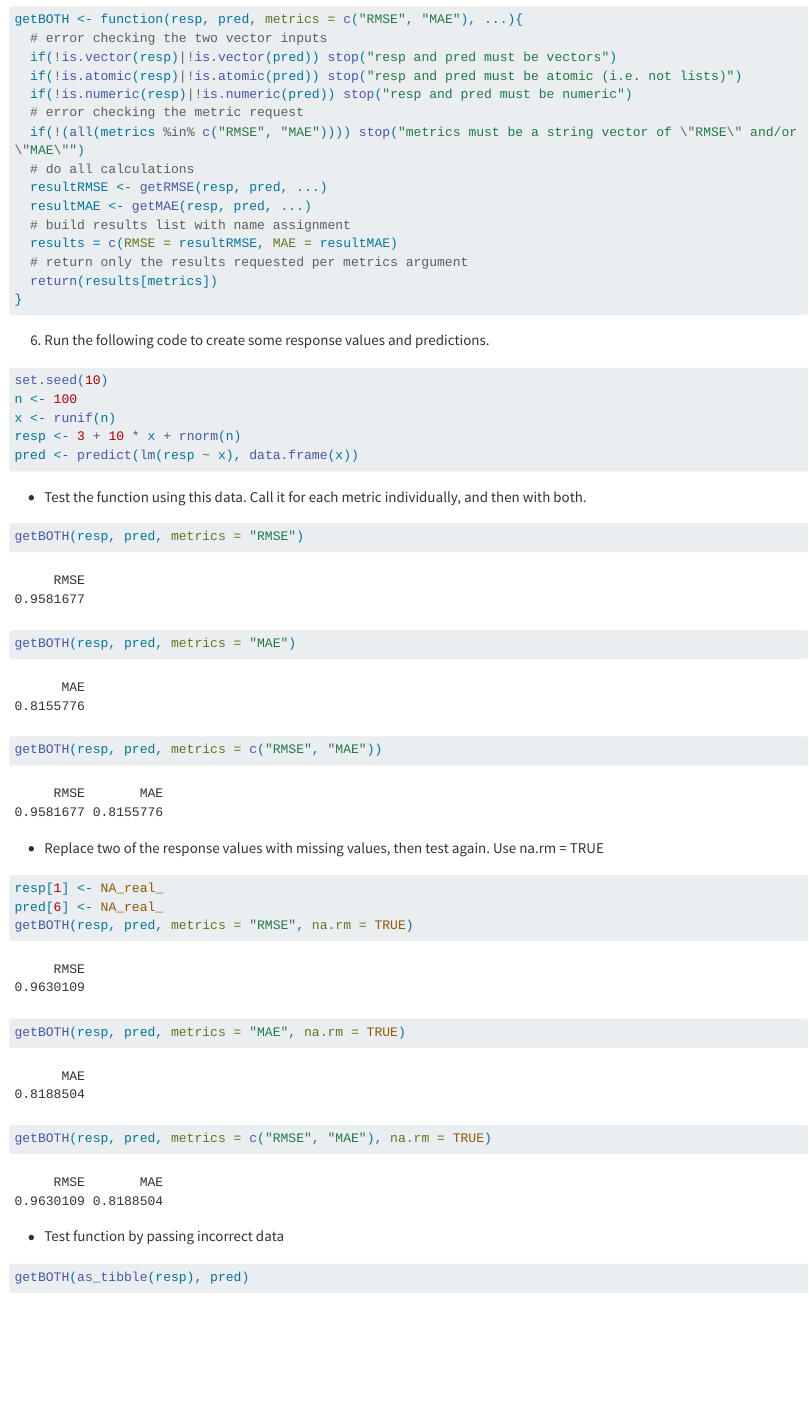
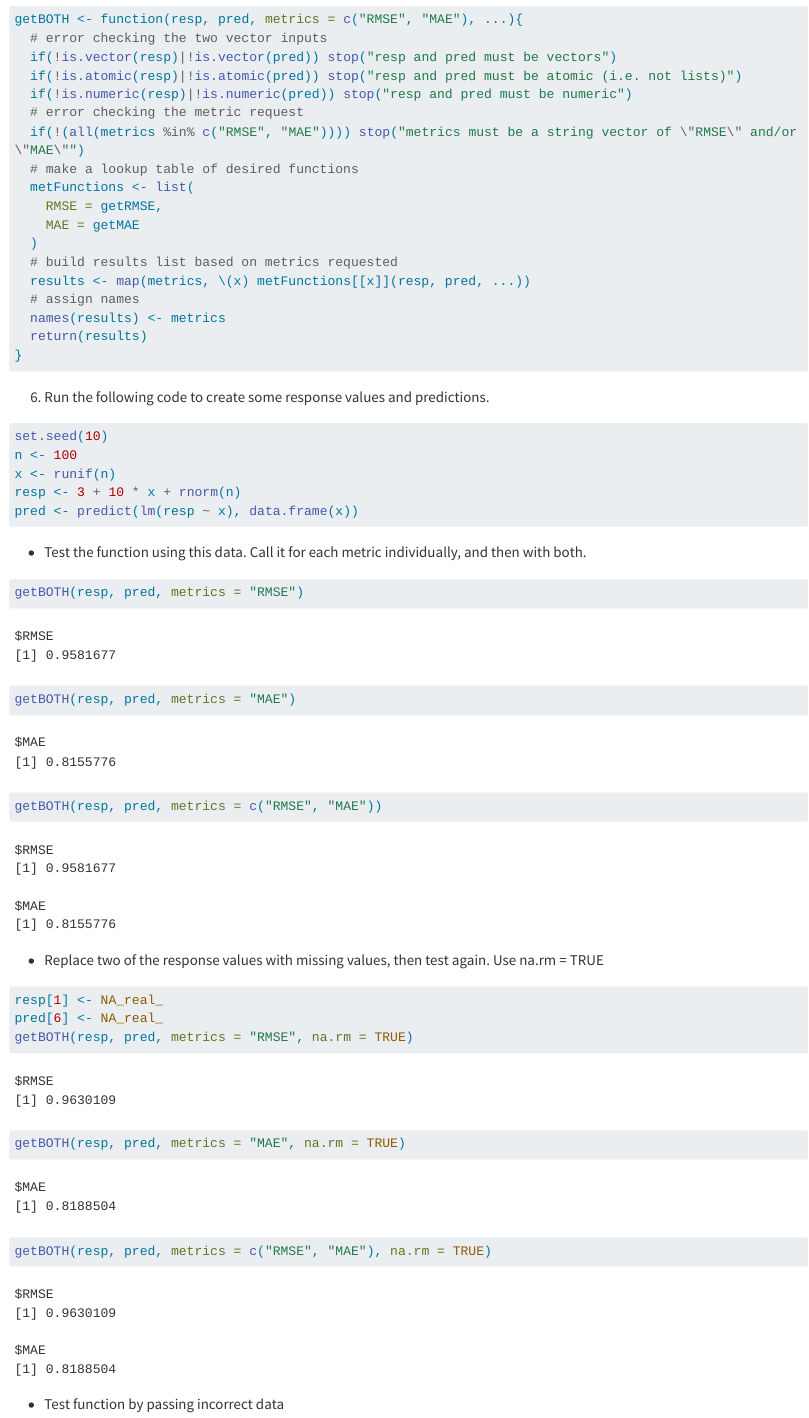
Before and after one commit to evandwh/ST558_HW5, a Quarto document (RF Version/HW5RF.qmd): the page in a window 1100 px wide, from 2930 px down. Rendered offline with R 4.5, knitr and Pandoc in place of Quarto, with nearby package versions; some code elsewhere in the file could not run offline; long lines of code are wrapped.

Commit message:
Modify RF version to use purrr functions

````diff
--- a/RF Version/HW5RF.qmd
+++ b/RF Version/HW5RF.qmd
@@ -121,13 +121,16 @@ getBOTH <- function(resp, pred, metrics = c("RMSE", "MAE"), ...){
   if(!is.numeric(resp)|!is.numeric(pred)) stop("resp and pred must be numeric")
   # error checking the metric request
   if(!(all(metrics %in% c("RMSE", "MAE")))) stop("metrics must be a string vector of \"RMSE\" and/or \"MAE\"")
-  # do all calculations
-  resultRMSE <- getRMSE(resp, pred, ...)
-  resultMAE <- getMAE(resp, pred, ...)
-  # build results list with name assignment
-  results = c(RMSE = resultRMSE, MAE = resultMAE)
-  # return only the results requested per metrics argument
-  return(results[metrics])
+  # make a lookup table of desired functions
+  metFunctions <- list(
+    RMSE = getRMSE,
+    MAE = getMAE
+  )
+  # build results list based on metrics requested
+  results <- map(metrics, \(x) metFunctions[[x]](resp, pred, ...))
+  # assign names
+  names(results) <- metrics
+  return(results)
 }
 ```
 
````
